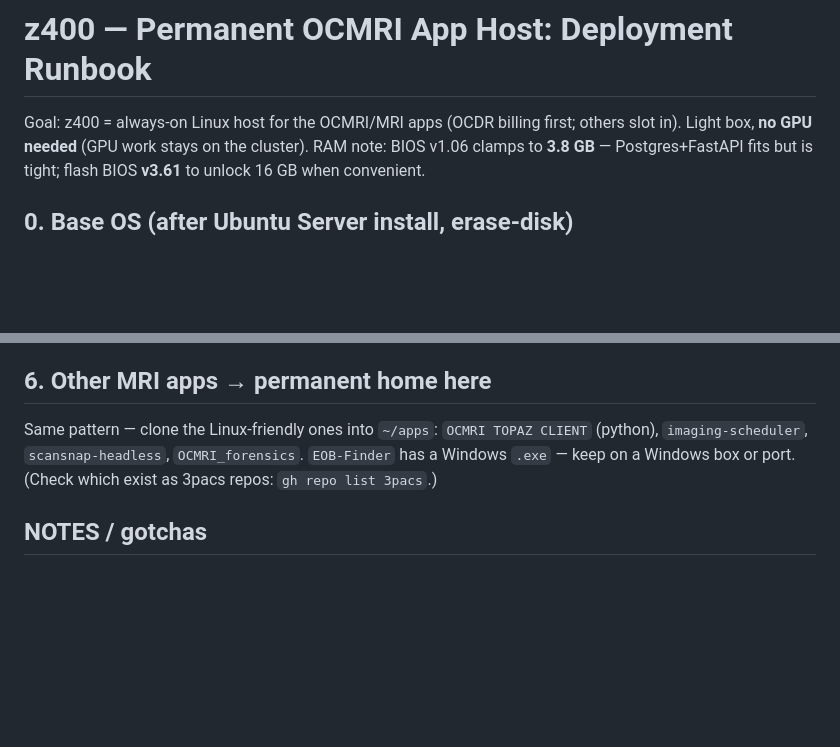
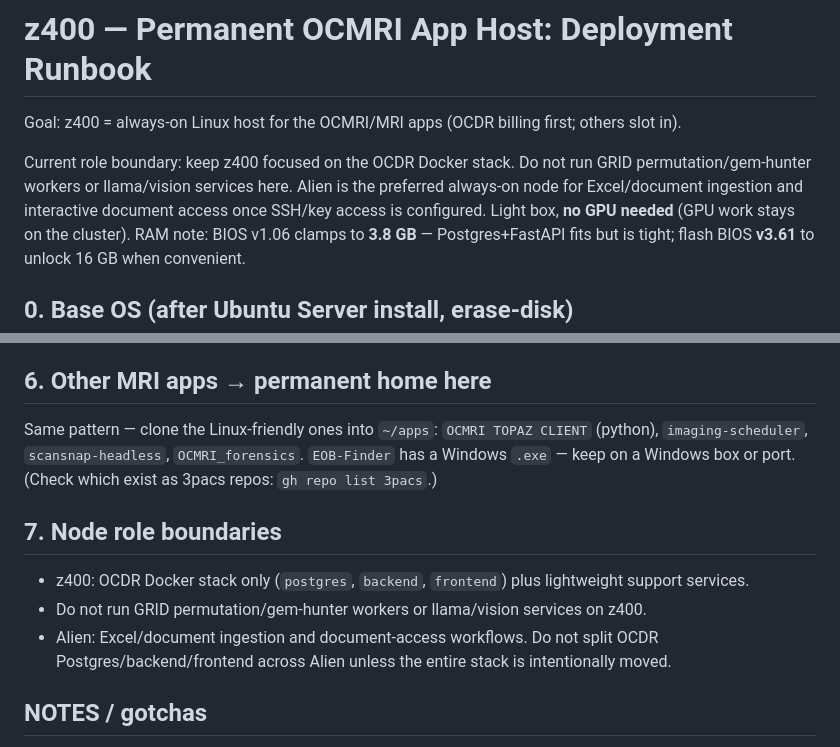
Before and after one commit to 3pacs/OCDR, a Markdown page: DEPLOY_Z400.md, 2 parts joined by grey strips. Drawn GitHub-style; blank space fills up the shorter version.

Commit message:
Document z400 and Alien node roles

```diff
--- a/DEPLOY_Z400.md
+++ b/DEPLOY_Z400.md
@@ -1,6 +1,11 @@
 # z400 — Permanent OCMRI App Host: Deployment Runbook
 
 Goal: z400 = always-on Linux host for the OCMRI/MRI apps (OCDR billing first; others slot in).
+
+Current role boundary: keep z400 focused on the OCDR Docker stack. Do not run GRID
+permutation/gem-hunter workers or llama/vision services here. Alien is the preferred
+always-on node for Excel/document ingestion and interactive document access once
+SSH/key access is configured.
 Light box, **no GPU needed** (GPU work stays on the cluster). RAM note: BIOS v1.06 clamps to
 **3.8 GB** — Postgres+FastAPI fits but is tight; flash BIOS **v3.61** to unlock 16 GB when convenient.
 
@@ -55,6 +60,11 @@ NOTE: `billing_records` is a snapshot of the Excel "Current" sheet — only as f
 ## 6. Other MRI apps → permanent home here
 Same pattern — clone the Linux-friendly ones into `~/apps`: `OCMRI TOPAZ CLIENT` (python), `imaging-scheduler`, `scansnap-headless`, `OCMRI_forensics`. `EOB-Finder` has a Windows `.exe` — keep on a Windows box or port. (Check which exist as 3pacs repos: `gh repo list 3pacs`.)
 
+## 7. Node role boundaries
+- z400: OCDR Docker stack only (`postgres`, `backend`, `frontend`) plus lightweight support services.
+- Do not run GRID permutation/gem-hunter workers or llama/vision services on z400.
+- Alien: Excel/document ingestion and document-access workflows. Do not split OCDR Postgres/backend/frontend across Alien unless the entire stack is intentionally moved.
+
 ## NOTES / gotchas
 - **F-10 `backend/app/revenue/physician_statements.py` is currently UNCOMMITTED on ANIK** — commit+push to the branch (or copy the file to z400) so the clone includes it. PDF render needs `reportlab` (not yet in `requirements.txt` — add it, or render host-side per `data/exports/render_stmt.py`).
 - `fee_schedule` table has heavy duplicate rows — dedupe in queries (`MAX(expected_rate) GROUP BY payer_code,modality`).
```
